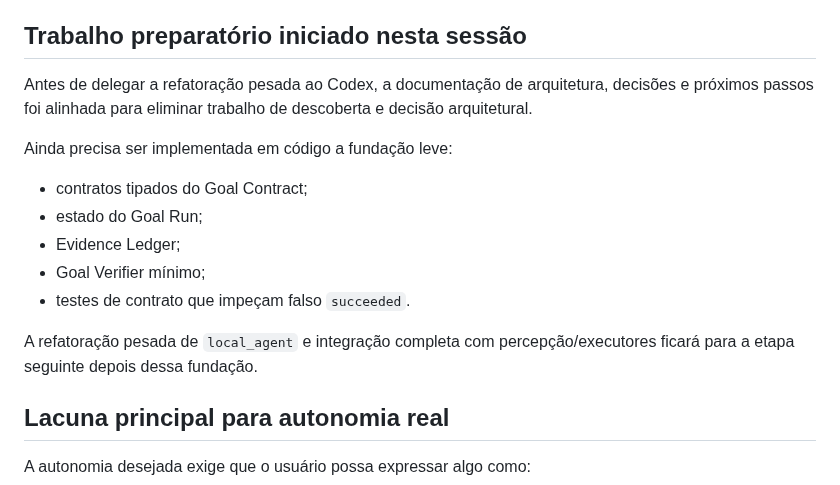
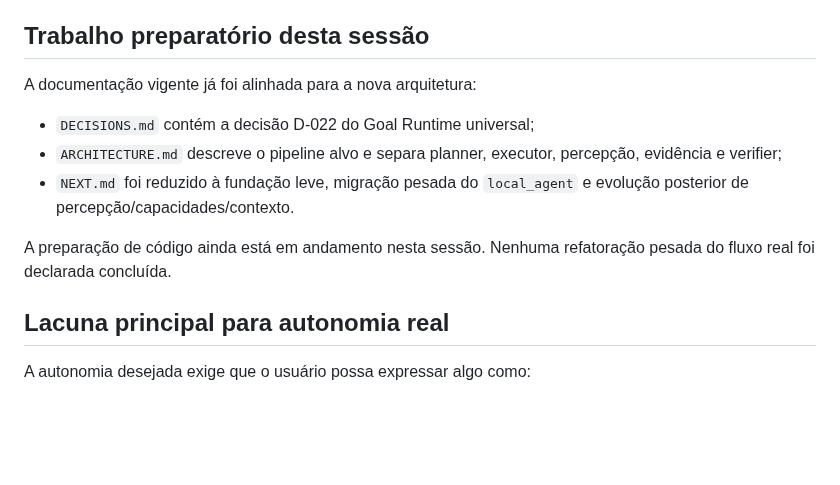
Before and after one commit to leon337/project-memory, a Markdown page: docs/STATUS.md, the part around the change. Drawn GitHub-style; blank space fills up the shorter version.

Commit message:
docs: clarify prep progress before code foundation

```diff
--- a/docs/STATUS.md
+++ b/docs/STATUS.md
@@ -267,19 +267,15 @@ Princípios já definidos:
 - somente o Goal Verifier pode fechar o objetivo quando todos os critérios obrigatórios estiverem comprovados;
 - a migração será incremental, sem reescrever Painel, Central, SQLite/fila/leases, executores, Policy Layer, FAILSAFE, Emergency Stop ou providers.
 
-## Trabalho preparatório iniciado nesta sessão
+## Trabalho preparatório desta sessão
 
-Antes de delegar a refatoração pesada ao Codex, a documentação de arquitetura, decisões e próximos passos foi alinhada para eliminar trabalho de descoberta e decisão arquitetural.
+A documentação vigente já foi alinhada para a nova arquitetura:
 
-Ainda precisa ser implementada em código a fundação leve:
+- `DECISIONS.md` contém a decisão D-022 do Goal Runtime universal;
+- `ARCHITECTURE.md` descreve o pipeline alvo e separa planner, executor, percepção, evidência e verifier;
+- `NEXT.md` foi reduzido à fundação leve, migração pesada do `local_agent` e evolução posterior de percepção/capacidades/contexto.
 
-- contratos tipados do Goal Contract;
-- estado do Goal Run;
-- Evidence Ledger;
-- Goal Verifier mínimo;
-- testes de contrato que impeçam falso `succeeded`.
-
-A refatoração pesada de `local_agent` e integração completa com percepção/executores ficará para a etapa seguinte depois dessa fundação.
+A preparação de código ainda está em andamento nesta sessão. Nenhuma refatoração pesada do fluxo real foi declarada concluída.
 
 ## Lacuna principal para autonomia real
 
```
